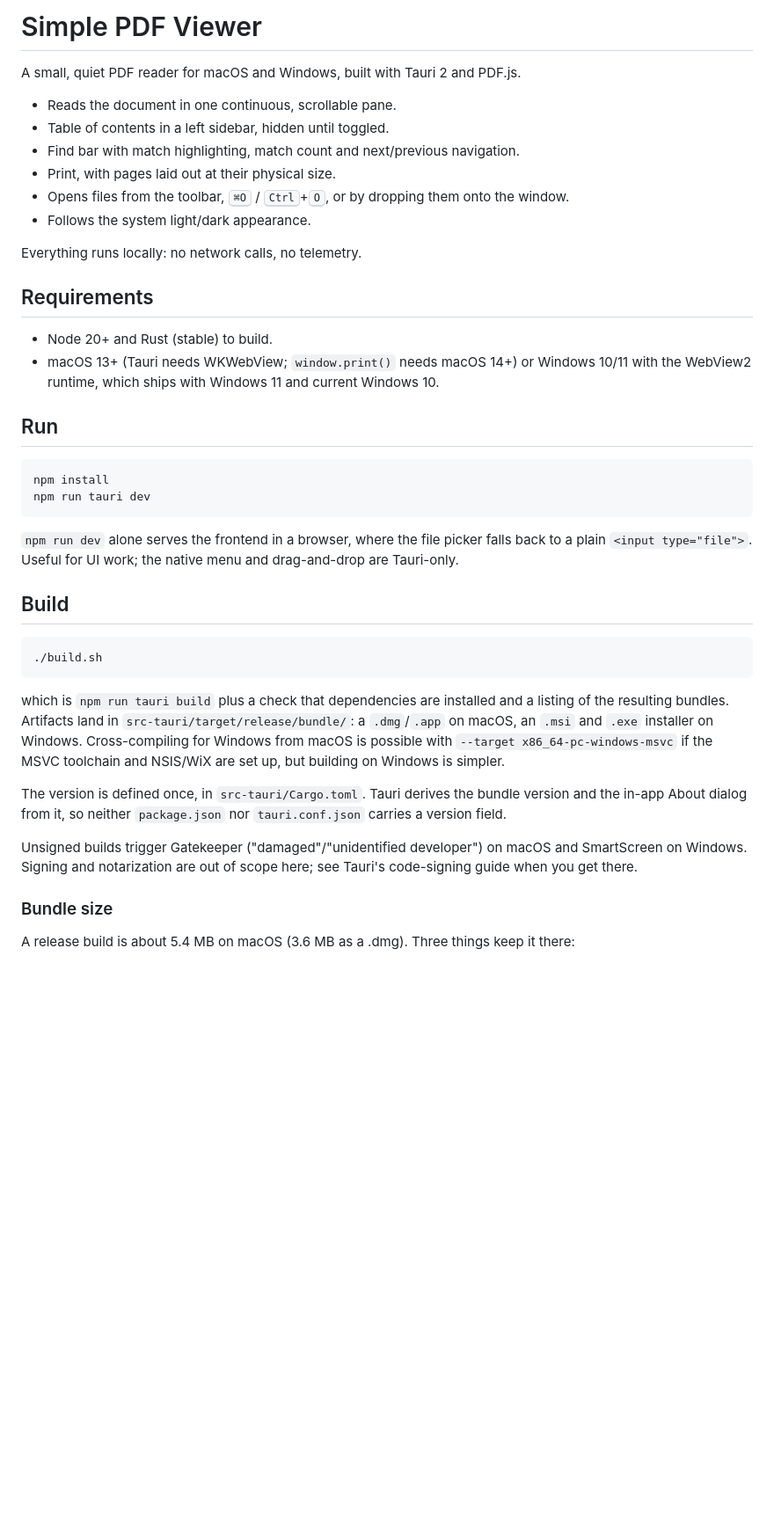
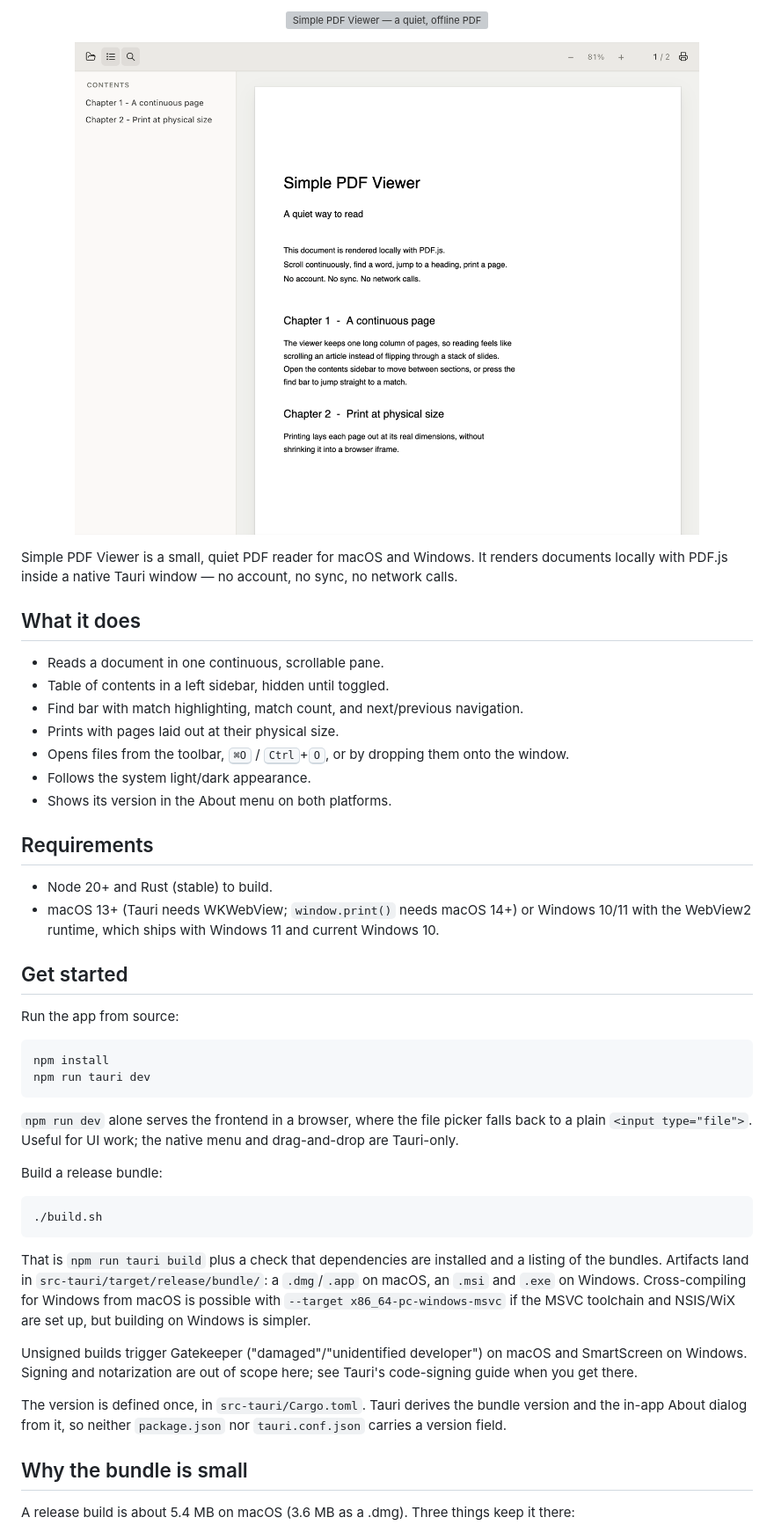
Before and after one commit to russelldickenson/gui-x-simple-pdf-reader, a Markdown page: README.md, the part around one of its changes. Shown at 88% size. Rendered like a GitHub page; pictures changed too: assets/readme/screenshot.png (added); blank space fills up the shorter version; grey boxes are pictures that could not be loaded.

Commit message:
Beautify README

````diff
--- a/README.md
+++ b/README.md
@@ -1,22 +1,31 @@
-# Simple PDF Viewer
+<p align="center">
+  <img src="./assets/readme/hero.svg" width="100%" alt="Simple PDF Viewer — a quiet, offline PDF reader for macOS and Windows">
+</p>
 
-A small, quiet PDF reader for macOS and Windows, built with Tauri 2 and PDF.js.
+<p align="center">
+  <img src="./assets/readme/screenshot.png" width="100%" alt="Simple PDF Viewer with a document open, showing the contents sidebar and toolbar">
+</p>
 
-- Reads the document in one continuous, scrollable pane.
+Simple PDF Viewer is a small, quiet PDF reader for macOS and Windows. It renders documents locally with PDF.js inside a native Tauri window — no account, no sync, no network calls.
+
+## What it does
+
+- Reads a document in one continuous, scrollable pane.
 - Table of contents in a left sidebar, hidden until toggled.
-- Find bar with match highlighting, match count and next/previous navigation.
-- Print, with pages laid out at their physical size.
+- Find bar with match highlighting, match count, and next/previous navigation.
+- Prints with pages laid out at their physical size.
 - Opens files from the toolbar, <kbd>⌘O</kbd> / <kbd>Ctrl</kbd>+<kbd>O</kbd>, or by dropping them onto the window.
 - Follows the system light/dark appearance.
-
-Everything runs locally: no network calls, no telemetry.
+- Shows its version in the About menu on both platforms.
 
 ## Requirements
 
 - Node 20+ and Rust (stable) to build.
 - macOS 13+ (Tauri needs WKWebView; `window.print()` needs macOS 14+) or Windows 10/11 with the WebView2 runtime, which ships with Windows 11 and current Windows 10.
 
-## Run
+## Get started
+
+Run the app from source:
 
 ```bash
 npm install
@@ -25,19 +34,19 @@ npm run tauri dev
 
 `npm run dev` alone serves the frontend in a browser, where the file picker falls back to a plain `<input type="file">`. Useful for UI work; the native menu and drag-and-drop are Tauri-only.
 
-## Build
+Build a release bundle:
 
 ```bash
 ./build.sh
 ```
 
-which is `npm run tauri build` plus a check that dependencies are installed and a listing of the resulting bundles. Artifacts land in `src-tauri/target/release/bundle/`: a `.dmg`/`.app` on macOS, an `.msi` and `.exe` installer on Windows. Cross-compiling for Windows from macOS is possible with `--target x86_64-pc-windows-msvc` if the MSVC toolchain and NSIS/WiX are set up, but building on Windows is simpler.
+That is `npm run tauri build` plus a check that dependencies are installed and a listing of the bundles. Artifacts land in `src-tauri/target/release/bundle/`: a `.dmg`/`.app` on macOS, an `.msi` and `.exe` on Windows. Cross-compiling for Windows from macOS is possible with `--target x86_64-pc-windows-msvc` if the MSVC toolchain and NSIS/WiX are set up, but building on Windows is simpler.
+
+Unsigned builds trigger Gatekeeper ("damaged"/"unidentified developer") on macOS and SmartScreen on Windows. Signing and notarization are out of scope here; see Tauri's code-signing guide when you get there.
 
 The version is defined once, in `src-tauri/Cargo.toml`. Tauri derives the bundle version and the in-app About dialog from it, so neither `package.json` nor `tauri.conf.json` carries a version field.
 
-Unsigned builds trigger Gatekeeper ("damaged"/"unidentified developer") on macOS and SmartScreen on Windows. Signing and notarization are out of scope here; see Tauri's code-signing guide when you get there.
-
-### Bundle size
+## Why the bundle is small
 
 A release build is about 5.4 MB on macOS (3.6 MB as a .dmg). Three things keep it there:
 
````
Also changed, not shown: other parts of README.md (+6 -3 lines), 1 other file.
